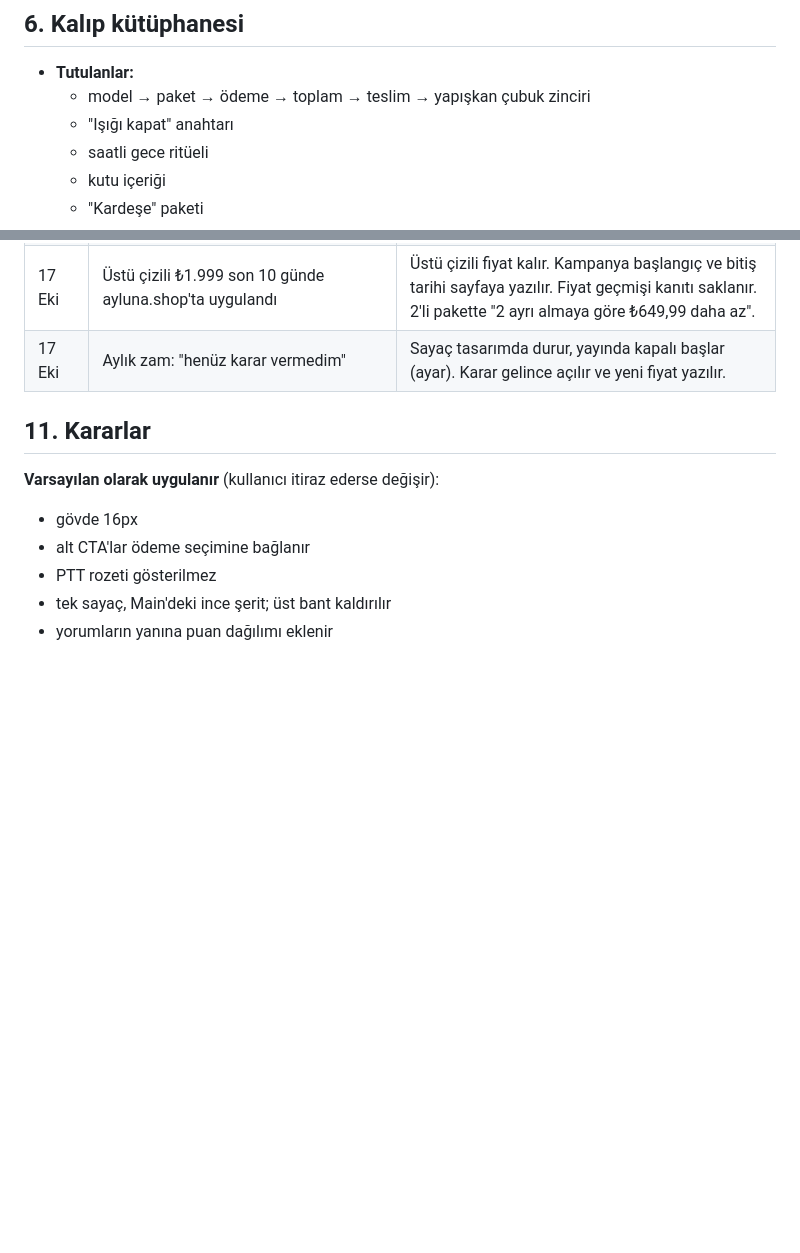
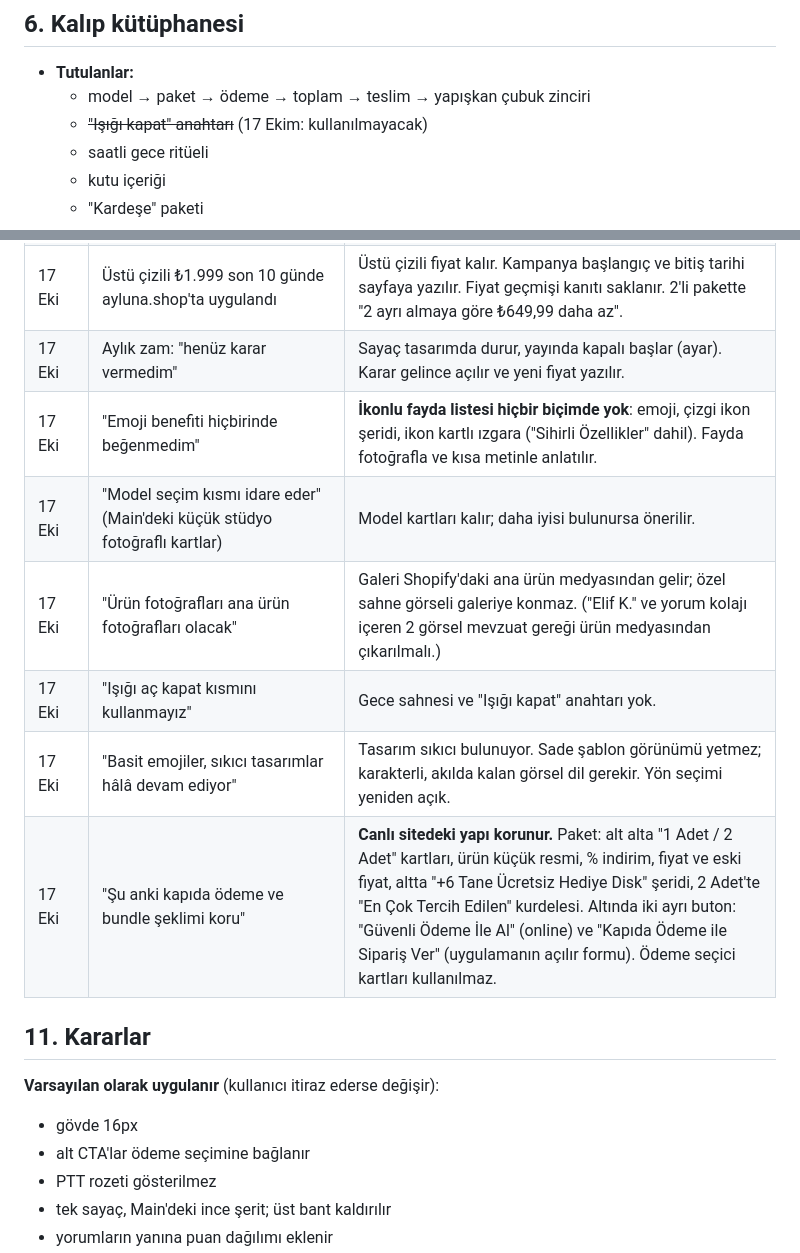
Before and after one commit to bbasar1199/cloud, a Markdown page: ayluna-imza/TASARIM-BILGISI.md, 2 parts joined by grey strips. GitHub-like rendering; blank space fills up the shorter version.

```diff
--- a/ayluna-imza/TASARIM-BILGISI.md
+++ b/ayluna-imza/TASARIM-BILGISI.md
@@ -151,7 +163,7 @@ Kodda "Sihirli Özellikler (yeri korunur)" notu var.
 ## 6. Kalıp kütüphanesi
 - **Tutulanlar:**
   - model → paket → ödeme → toplam → teslim → yapışkan çubuk zinciri
-  - "Işığı kapat" anahtarı
+  - ~~"Işığı kapat" anahtarı~~ (17 Ekim: kullanılmayacak)
   - saatli gece ritüeli
   - kutu içeriği
   - "Kardeşe" paketi
@@ -244,6 +256,12 @@ Kullanıcı bir şeyi düzeltince bir satır eklenir. Kalıcı kural `beceriler/
 | 17 Eki | "Hiçbir Shopify temasını kopyalamanı istemiyorum. Şu an ChatGPT ile yaptığım bir sürüm bağlı; tüm kısımlarını senin yapmanı istiyorum, benzersiz olmalı." | **Sıfırdan Ayluna teması.** Horizon/Dawn temel alınmaz, hazır temadan kod alınmaz. Shopify'ın zorunlu dosya yapısı kullanılır (layout, templates, sections, snippets, config, locales); kod ve tasarım tamamen özgün. |
 | 17 Eki | Üstü çizili ₺1.999 son 10 günde ayluna.shop'ta uygulandı | Üstü çizili fiyat kalır. Kampanya başlangıç ve bitiş tarihi sayfaya yazılır. Fiyat geçmişi kanıtı saklanır. 2'li pakette "2 ayrı almaya göre ₺649,99 daha az". |
 | 17 Eki | Aylık zam: "henüz karar vermedim" | Sayaç tasarımda durur, yayında kapalı başlar (ayar). Karar gelince açılır ve yeni fiyat yazılır. |
+| 17 Eki | "Emoji benefiti hiçbirinde beğenmedim" | **İkonlu fayda listesi hiçbir biçimde yok**: emoji, çizgi ikon şeridi, ikon kartlı ızgara ("Sihirli Özellikler" dahil). Fayda fotoğrafla ve kısa metinle anlatılır. |
+| 17 Eki | "Model seçim kısmı idare eder" (Main'deki küçük stüdyo fotoğraflı kartlar) | Model kartları kalır; daha iyisi bulunursa önerilir. |
+| 17 Eki | "Ürün fotoğrafları ana ürün fotoğrafları olacak" | Galeri Shopify'daki ana ürün medyasından gelir; özel sahne görseli galeriye konmaz. ("Elif K." ve yorum kolajı içeren 2 görsel mevzuat gereği ürün medyasından çıkarılmalı.) |
+| 17 Eki | "Işığı aç kapat kısmını kullanmayız" | Gece sahnesi ve "Işığı kapat" anahtarı yok. |
+| 17 Eki | "Basit emojiler, sıkıcı tasarımlar hâlâ devam ediyor" | Tasarım sıkıcı bulunuyor. Sade şablon görünümü yetmez; karakterli, akılda kalan görsel dil gerekir. Yön seçimi yeniden açık. |
+| 17 Eki | "Şu anki kapıda ödeme ve bundle şeklimi koru" | **Canlı sitedeki yapı korunur.** Paket: alt alta "1 Adet / 2 Adet" kartları, ürün küçük resmi, % indirim, fiyat ve eski fiyat, altta "+6 Tane Ücretsiz Hediye Disk" şeridi, 2 Adet'te "En Çok Tercih Edilen" kurdelesi. Altında iki ayrı buton: "Güvenli Ödeme İle Al" (online) ve "Kapıda Ödeme ile Sipariş Ver" (uygulamanın açılır formu). Ödeme seçici kartları kullanılmaz. |
 
 ## 11. Kararlar
 **Varsayılan olarak uygulanır** (kullanıcı itiraz ederse değişir):
```
Also changed, not shown: other parts of ayluna-imza/TASARIM-BILGISI.md (+16 -4 lines), 1 other file.
